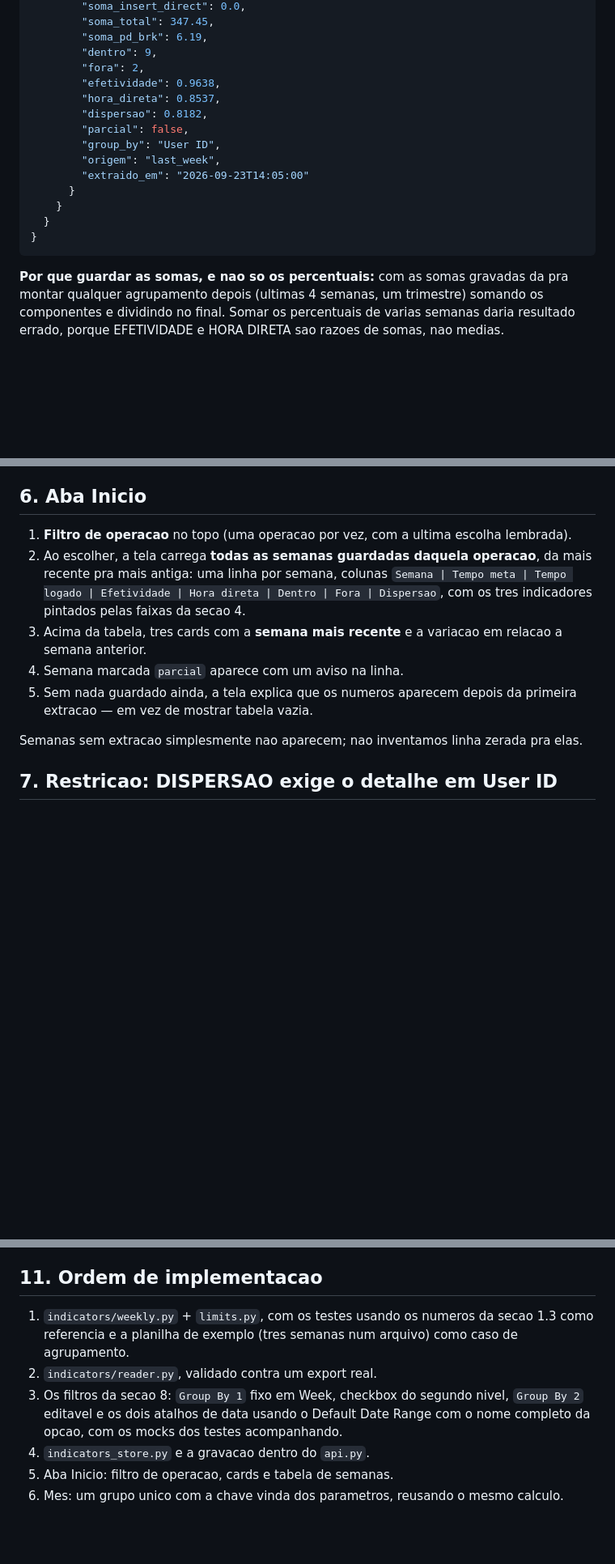
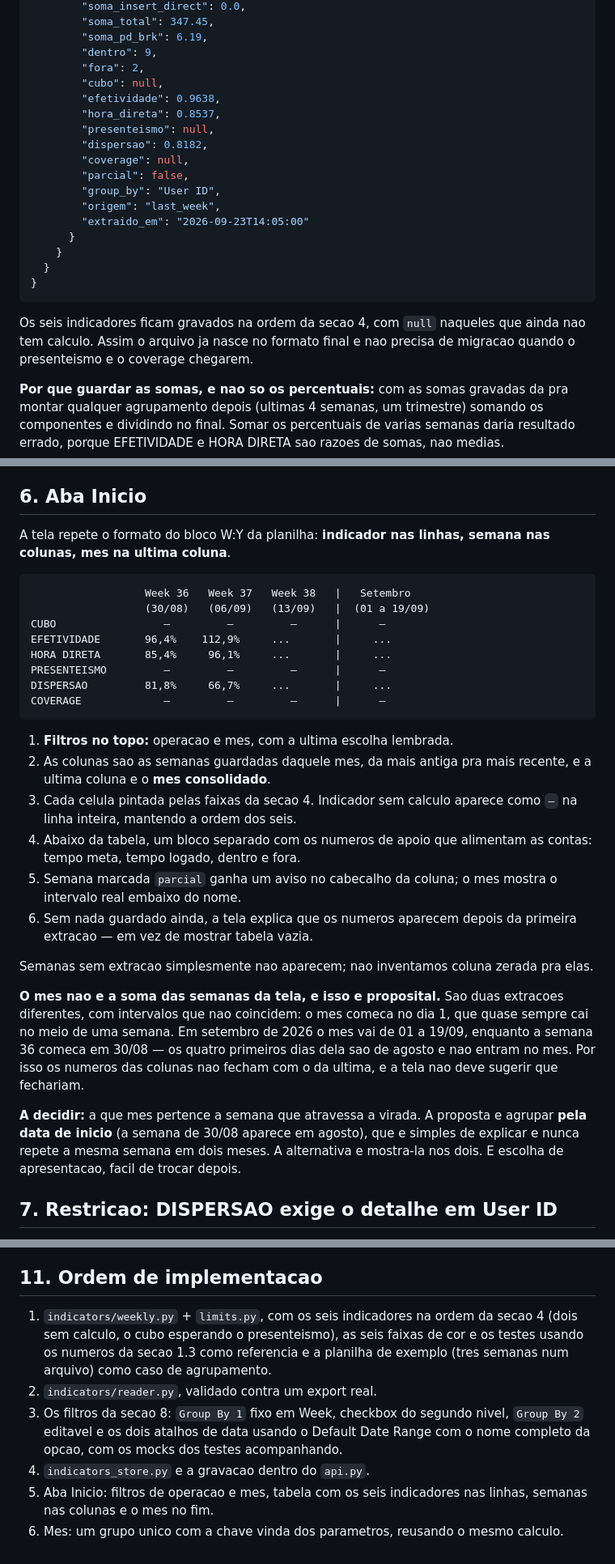
Before and after one commit to danithomaseto/ScoreCard, a Markdown page: docs/INDICADORES.md, 3 parts joined by grey strips. Shown at 81% size. Rendered like a GitHub page; blank space fills up the shorter version.

Commit message:
Amplia o mapeamento para os seis indicadores da tela
Fixa a ordem CUBO, EFETIVIDADE, HORA DIRETA, PRESENTEISMO, DISPERSAO e
COVERAGE com as faixas de cor de cada um, o cubo como produto dos tres
primeiros e o registro de que presenteismo e coverage ficam sem calculo
por enquanto — o que segura o cubo junto, por dependencia.

Refaz a aba Inicio no formato da planilha: indicador nas linhas, semana
nas colunas e o mes consolidado na ultima, com filtros de operacao e
mes, e registra por que o mes nao fecha com a soma das semanas.

Co-Authored-By: Claude Opus 5 <noreply@anthropic.com>
Claude-Session: https://claude.ai/code/session_01JYcNt4RYNduoWdQP7AbQaG

````diff
--- a/docs/INDICADORES.md
+++ b/docs/INDICADORES.md
@@ -137,9 +169,12 @@ de data (secao 10):
         "soma_pd_brk": 6.19,
         "dentro": 9,
         "fora": 2,
+        "cubo": null,
         "efetividade": 0.9638,
         "hora_direta": 0.8537,
+        "presenteismo": null,
         "dispersao": 0.8182,
+        "coverage": null,
         "parcial": false,
         "group_by": "User ID",
         "origem": "last_week",
@@ -149,6 +184,11 @@ de data (secao 10):
   }
 }
 ```
+
+Os seis indicadores ficam gravados na ordem da secao 4, com `null`
+naqueles que ainda nao tem calculo. Assim o arquivo ja nasce no formato
+final e nao precisa de migracao quando o presenteismo e o coverage
+chegarem.
 
 **Por que guardar as somas, e nao so os percentuais:** com as somas
 gravadas da pra montar qualquer agrupamento depois (ultimas 4 semanas,
@@ -186,21 +226,48 @@ semanas anteriores desapareceria junto.
 
 ## 6. Aba Inicio
 
-1. **Filtro de operacao** no topo (uma operacao por vez, com a ultima
-   escolha lembrada).
-2. Ao escolher, a tela carrega **todas as semanas guardadas daquela
-   operacao**, da mais recente pra mais antiga: uma linha por semana,
-   colunas `Semana | Tempo meta | Tempo logado | Efetividade | Hora
-   direta | Dentro | Fora | Dispersao`, com os tres indicadores
-   pintados pelas faixas da secao 4.
-3. Acima da tabela, tres cards com a **semana mais recente** e a
-   variacao em relacao a semana anterior.
-4. Semana marcada `parcial` aparece com um aviso na linha.
-5. Sem nada guardado ainda, a tela explica que os numeros aparecem
+A tela repete o formato do bloco W:Y da planilha: **indicador nas
+linhas, semana nas colunas, mes na ultima coluna**.
+
+```
+                  Week 36   Week 37   Week 38   |   Setembro
+                  (30/08)   (06/09)   (13/09)   |  (01 a 19/09)
+CUBO                 —         —         —      |      —
+EFETIVIDADE       96,4%    112,9%     ...       |     ...
+HORA DIRETA       85,4%     96,1%     ...       |     ...
+PRESENTEISMO         —         —         —      |      —
+DISPERSAO         81,8%     66,7%     ...       |     ...
+COVERAGE             —         —         —      |      —
+```
+
+1. **Filtros no topo:** operacao e mes, com a ultima escolha lembrada.
+2. As colunas sao as semanas guardadas daquele mes, da mais antiga pra
+   mais recente, e a ultima coluna e o **mes consolidado**.
+3. Cada celula pintada pelas faixas da secao 4. Indicador sem calculo
+   aparece como `—` na linha inteira, mantendo a ordem dos seis.
+4. Abaixo da tabela, um bloco separado com os numeros de apoio que
+   alimentam as contas: tempo meta, tempo logado, dentro e fora.
+5. Semana marcada `parcial` ganha um aviso no cabecalho da coluna; o
+   mes mostra o intervalo real embaixo do nome.
+6. Sem nada guardado ainda, a tela explica que os numeros aparecem
    depois da primeira extracao — em vez de mostrar tabela vazia.
 
-Semanas sem extracao simplesmente nao aparecem; nao inventamos linha
+Semanas sem extracao simplesmente nao aparecem; nao inventamos coluna
 zerada pra elas.
+
+**O mes nao e a soma das semanas da tela, e isso e proposital.** Sao
+duas extracoes diferentes, com intervalos que nao coincidem: o mes
+comeca no dia 1, que quase sempre cai no meio de uma semana. Em
+setembro de 2026 o mes vai de 01 a 19/09, enquanto a semana 36 comeca
+em 30/08 — os quatro primeiros dias dela sao de agosto e nao entram no
+mes. Por isso os numeros das colunas nao fecham com o da ultima, e a
+tela nao deve sugerir que fechariam.
+
+**A decidir:** a que mes pertence a semana que atravessa a virada. A
+proposta e agrupar **pela data de inicio** (a semana de 30/08 aparece
+em agosto), que e simples de explicar e nunca repete a mesma semana em
+dois meses. A alternativa e mostra-la nos dois. E escolha de
+apresentacao, facil de trocar depois.
 
 ## 7. Restricao: DISPERSAO exige o detalhe em User ID
 
@@ -398,15 +465,18 @@ Consequencias:
 
 ## 11. Ordem de implementacao
 
-1. `indicators/weekly.py` + `limits.py`, com os testes usando os
-   numeros da secao 1.3 como referencia e a planilha de exemplo (tres
-   semanas num arquivo) como caso de agrupamento.
+1. `indicators/weekly.py` + `limits.py`, com os seis indicadores na
+   ordem da secao 4 (dois sem calculo, o cubo esperando o
+   presenteismo), as seis faixas de cor e os testes usando os numeros
+   da secao 1.3 como referencia e a planilha de exemplo (tres semanas
+   num arquivo) como caso de agrupamento.
 2. `indicators/reader.py`, validado contra um export real.
 3. Os filtros da secao 8: `Group By 1` fixo em Week, checkbox do
    segundo nivel, `Group By 2` editavel e os dois atalhos de data
    usando o Default Date Range com o nome completo da opcao, com os
    mocks dos testes acompanhando.
 4. `indicators_store.py` e a gravacao dentro do `api.py`.
-5. Aba Inicio: filtro de operacao, cards e tabela de semanas.
+5. Aba Inicio: filtros de operacao e mes, tabela com os seis
+   indicadores nas linhas, semanas nas colunas e o mes no fim.
 6. Mes: um grupo unico com a chave vinda dos parametros, reusando o
    mesmo calculo.
````
Also changed, not shown: other parts of docs/INDICADORES.md (+41 -9 lines).
